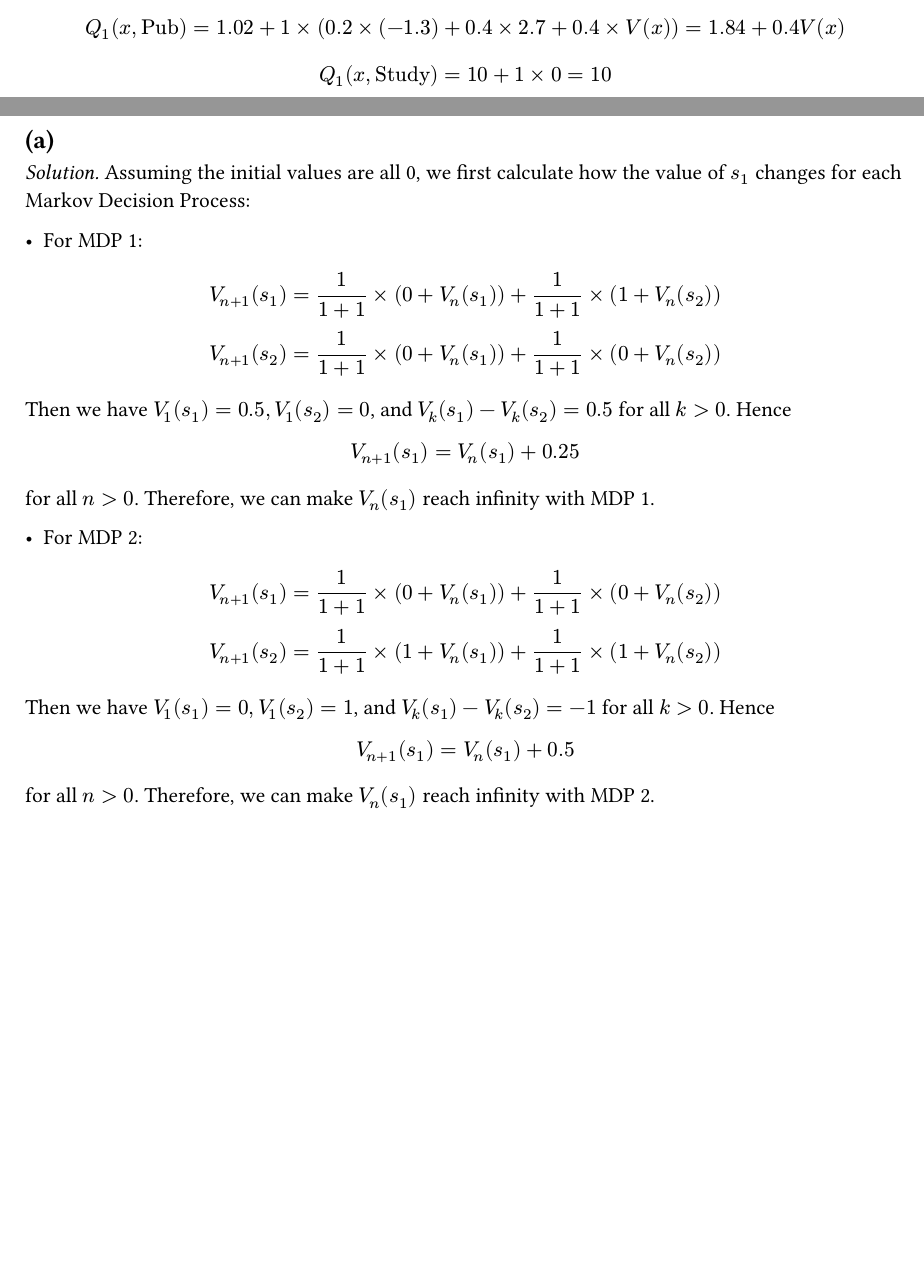
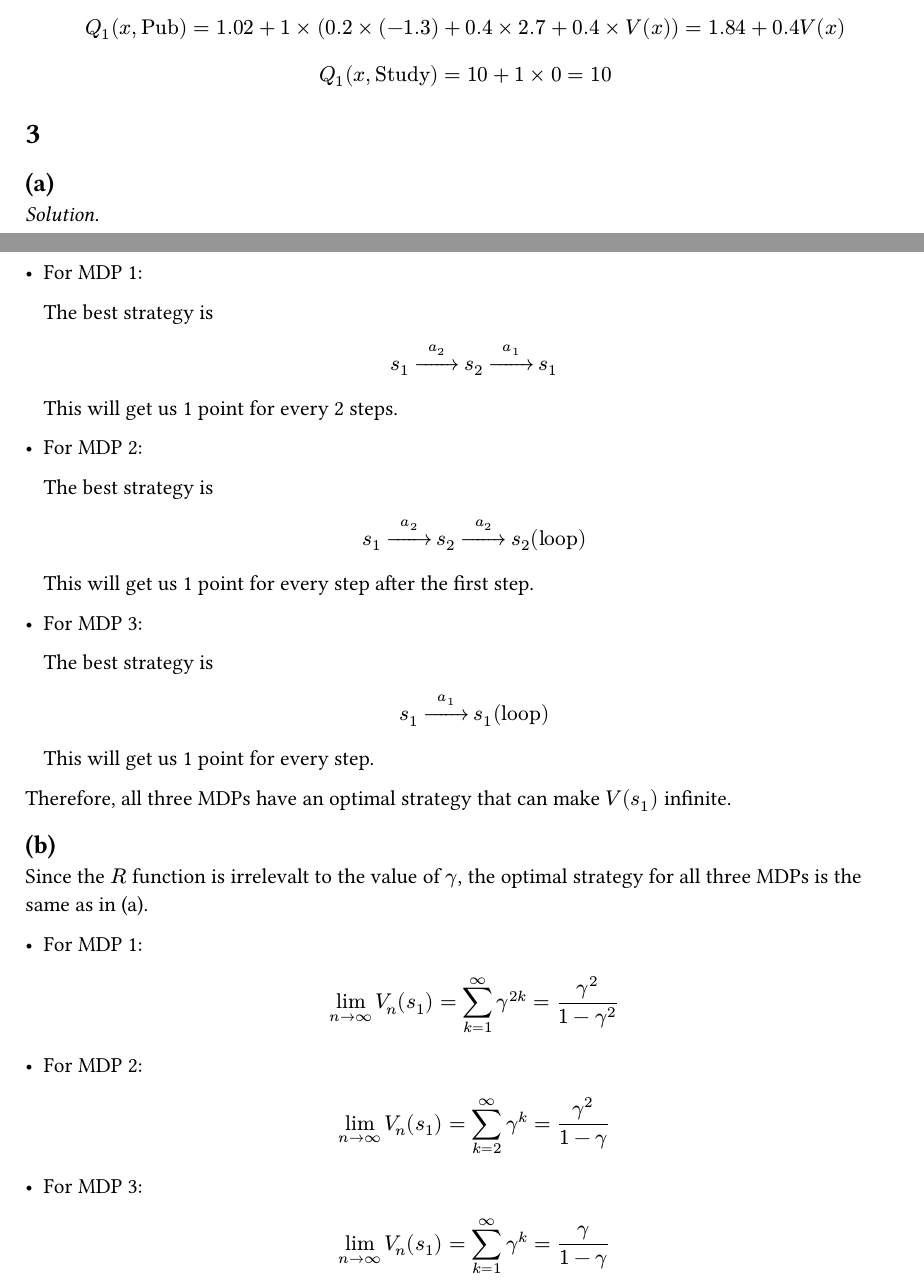
Before and after one commit to yuanlx27/SYSU-Assignments, a Typst document (artificial-intelligence/hw-04/solution.typ): two parts of pages 1 and 2 of 2, joined at a grey line, cut so that both start at the same text, the shorter picture padded with empty space. Compiled offline with Typst 0.15.

Commit message:
chore: finish AI homework 4

```diff
--- a/artificial-intelligence/hw-04/solution.typ
+++ b/artificial-intelligence/hw-04/solution.typ
@@ -59,26 +59,46 @@ $ Q_1(x, "Study") = 10 + 1 times 0 = 10 $
 
 == (a)
 
-_Solution._ Assuming the initial values are all 0, we first calculate how the value of $s_1$ changes for each Markov Decision Process:
+_Solution._
 
 - For MDP 1:
 
-$ V_(n + 1)(s_1) &= 1/(1 + 1) times (0 + V_(n)(s_1)) + 1/(1 + 1) times (1 + V_(n)(s_2)) \
-  V_(n + 1)(s_2) &= 1/(1 + 1) times (0 + V_(n)(s_1)) + 1/(1 + 1) times (0 + V_(n)(s_2)) $
+  The best strategy is
 
-  Then we have $V_1(s_1) = 0.5, V_1(s_2) = 0$, and $V_(k)(s_1) - V_(k)(s_2) = 0.5$ for all $k > 0$. Hence
+  $ s_1 stretch(->, size: #2em)^(a_2) s_2 stretch(->, size: #2em)^(a_1) s_1 $
 
-$ V_(n + 1)(s_1) = V_(n)(s_1) + 0.25 $
-
-  for all $n > 0$. Therefore, we can make $V_(n)(s_1)$ reach infinity with MDP 1.
+  This will get us 1 point for every 2 steps.
 
 - For MDP 2:
 
-$ V_(n + 1)(s_1) &= 1/(1 + 1) times (0 + V_(n)(s_1)) + 1/(1 + 1) times (0 + V_(n)(s_2)) \
-  V_(n + 1)(s_2) &= 1/(1 + 1) times (1 + V_(n)(s_1)) + 1/(1 + 1) times (1 + V_(n)(s_2)) $
+  The best strategy is
 
-  Then we have $V_1(s_1) = 0, V_1(s_2) = 1$, and $V_(k)(s_1) - V_(k)(s_2) = -1$ for all $k > 0$. Hence
+  $ s_1 stretch(->, size: #2em)^(a_2) s_2 stretch(->, size: #2em)^(a_2) s_2 ("loop") $
 
-$ V_(n + 1)(s_1) = V_(n)(s_1) + 0.5 $
+  This will get us 1 point for every step after the first step.
 
-  for all $n > 0$. Therefore, we can make $V_(n)(s_1)$ reach infinity with MDP 2.
+- For MDP 3:
+
+  The best strategy is
+
+  $ s_1 stretch(->, size: #2em)^(a_1) s_1 ("loop") $
+
+  This will get us 1 point for every step.
+
+Therefore, all three MDPs have an optimal strategy that can make $V(s_1)$ infinite.
+
+== (b)
+
+Since the $R$ function is irrelevalt to the value of $gamma$, the optimal strategy for all three MDPs is the same as in (a).
+
+- For MDP 1:
+
+  $ lim_(n -> oo) V_(n)(s_1) = sum_(k = 1)^(oo) gamma^(2k) = gamma^2/(1 - gamma^2) $
+
+- For MDP 2:
+
+  $ lim_(n -> oo) V_(n)(s_1) = sum_(k = 2)^(oo) gamma^(k) = gamma^2/(1 - gamma) $
+
+- For MDP 3:
+
+  $ lim_(n -> oo) V_(n)(s_1) = sum_(k = 1)^(oo) gamma^(k) = gamma/(1 - gamma) $
```
Also changed, not shown: artificial-intelligence/hw-04/solution.typ (6 more changed lines).
